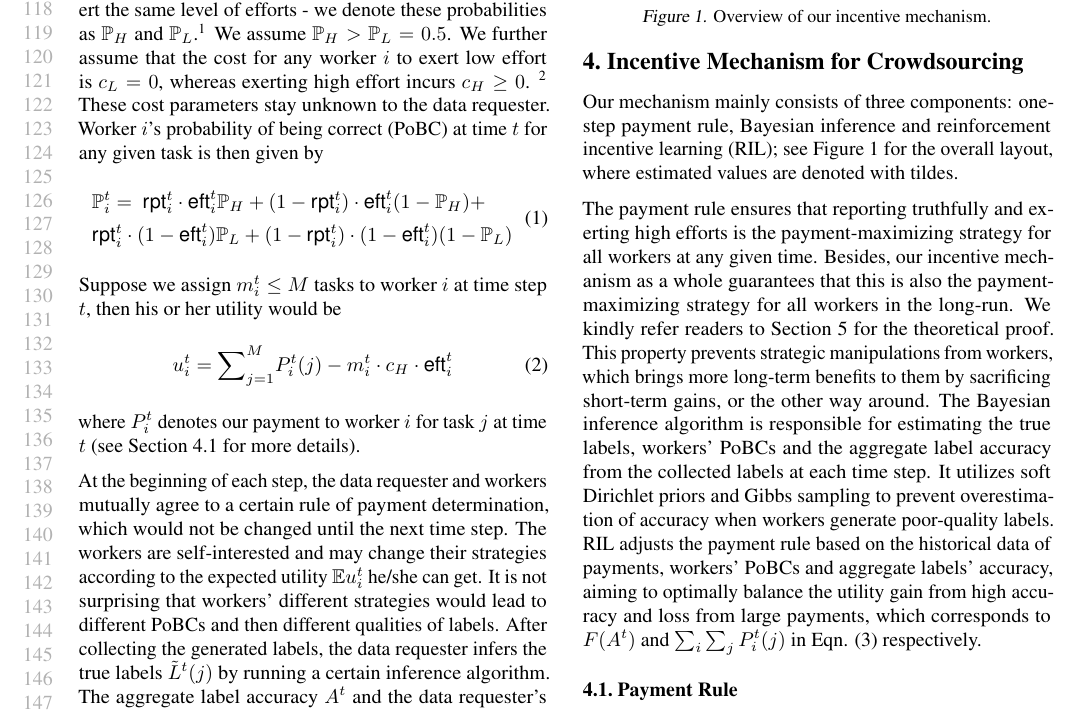
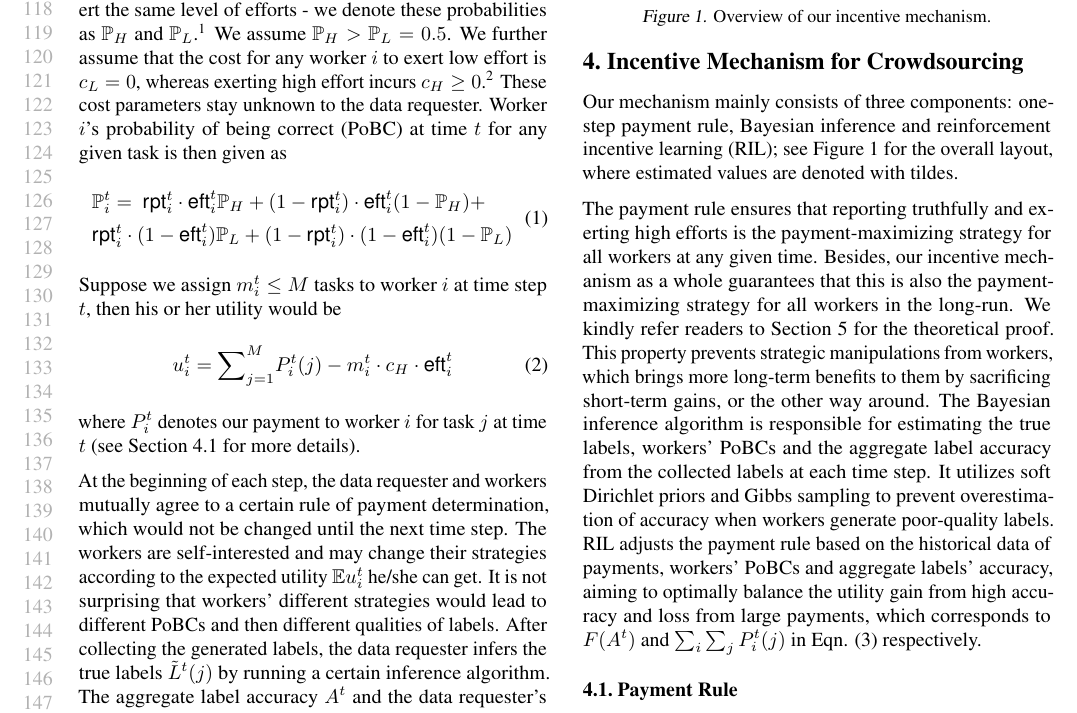
Before and after one commit to vascohu/RLPeerPrediction, a LaTeX paper (ICML2018/main.tex, which reads ICML2018/problem.tex): part of page 3 of 10, cut so that both start at the same text. Compiled offline with pdfLaTeX.

Commit message:
Section 3

```diff
--- a/ICML2018/problem.tex
+++ b/ICML2018/problem.tex
@@ -23,8 +23,8 @@ Accommodating the notation commonly used in reinforcement learning, we also refe
 %Any worker $i$ can potentially have two effort levels, High ($e^{t}_i=1$) and Low ($e^{t}_i=0$).
 %Also, he/she can decide either to truthfully report his observation $r^{t}_i = 1$ or to revert the answer $r^{t}_i = 0$.
 %Workers may act differently for different tasks.
-At any given time for any task, workers at their will adopt an arbitrary combination of effort level and report strategy. Specifically we define $\textsf{eft}^{t}_i\in[0,1]$ and $\textsf{rpt}^{t}_i\in[0,1]$ as worker $i$'s probability of exerting high efforts and reporting truthfully for task $j$, respectively. Furthermore, following existing literature \cite{dasgupta2013crowdsourced,liu2017sequential}, we assume that tasks are homogeneous and workers share the same probability of generating the correct labels if they exert the same level of efforts - we denote these probabilities as $\mathbb{P}_{H}$ and $\mathbb{P}_{L}$.\footnote{For simplicity we have assumed that the labeling accuracy is ground-truth label independent.} We assume $\mathbb{P}_{H} > \mathbb{P}_{L} = 0.5$. We further assume that the cost for any worker $i$ to exert low effort is $c_{L} = 0$, whereas exerting high effort incurs $c_{H} \geq 0$. \footnote{We make such assumption for simplicity. Our analysis can be extended to the case where both $c_{L},  c_{H} \geq 0$, as long as $c_{H} \geq c_{L}$.} These cost parameters stay unknown to the data requester.
-Worker $i$'s probability of being correct (PoBC) at time $t$ for any given task is then given by
+At any given time for any task, workers at their will adopt an arbitrary combination of effort level and report strategy. Specifically we define $\textsf{eft}^{t}_i\in[0,1]$ and $\textsf{rpt}^{t}_i\in[0,1]$ as worker $i$'s probability of exerting high efforts and reporting truthfully for task $j$, respectively. Furthermore, following existing literature \cite{dasgupta2013crowdsourced,liu2017sequential}, we assume that tasks are homogeneous and workers share the same probability of generating the correct labels if they exert the same level of efforts - we denote these probabilities as $\mathbb{P}_{H}$ and $\mathbb{P}_{L}$.\footnote{For simplicity we have assumed that the labeling accuracy is ground-truth label independent.} We assume $\mathbb{P}_{H} > \mathbb{P}_{L} = 0.5$. We further assume that the cost for any worker $i$ to exert low effort is $c_{L} = 0$, whereas exerting high effort incurs $c_{H} \geq 0$.\footnote{We make such assumption for simplicity. Our analysis can be extended to the case where both $c_{L},  c_{H} \geq 0$, as long as $c_{H} \geq c_{L}$.} These cost parameters stay unknown to the data requester.
+Worker $i$'s probability of being correct (PoBC) at time $t$ for any given task is then given as
 \begin{equation}
 \label{PPP}
 \begin{split}
```
Also changed, not shown: ICML2018/problem.tex (2 more changed lines).
